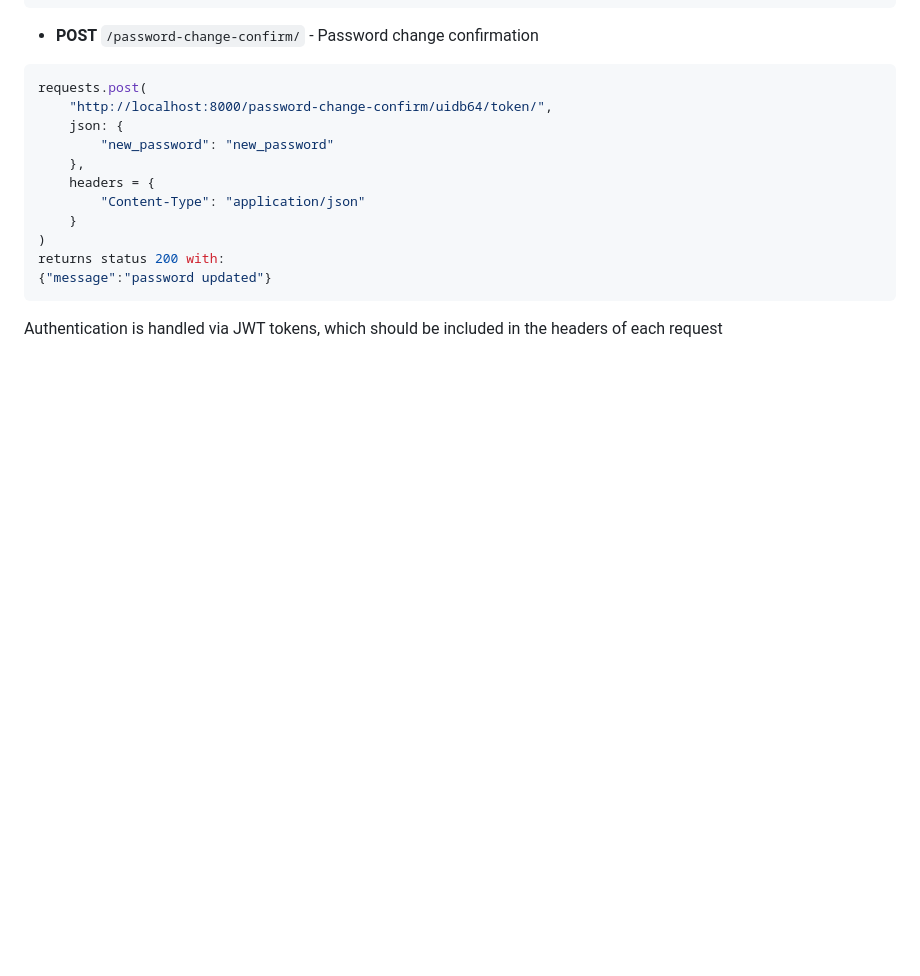
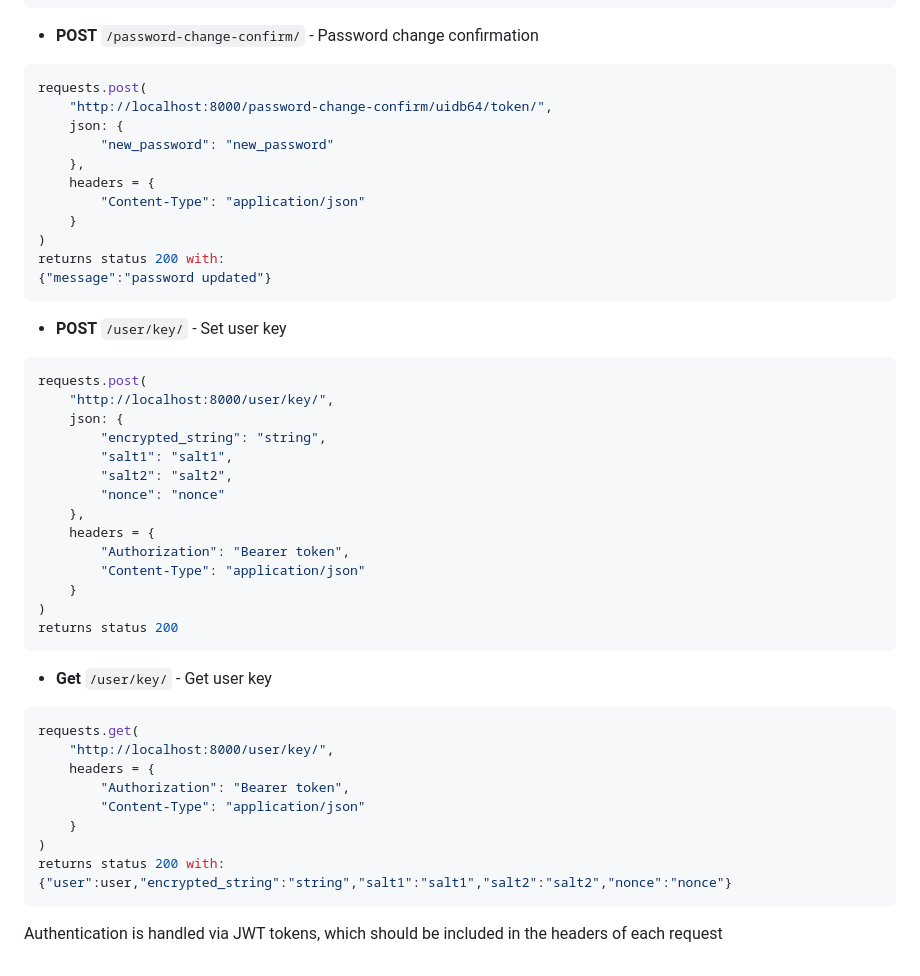
Before and after one commit to Mowhite29/Password-Vault, a Markdown page: backend/README.md, the part around the change. Drawn GitHub-style; blank space fills up the shorter version.

Commit message:
feat: updated api endpoints

````diff
--- a/backend/README.md
+++ b/backend/README.md
@@ -325,4 +325,37 @@ returns status 200 with:
 {"message":"password updated"}
 ```
 
+- **POST** `/user/key/` - Set user key
+
+```bash
+requests.post(
+    "http://localhost:8000/user/key/",
+    json: {
+        "encrypted_string": "string",
+        "salt1": "salt1",
+        "salt2": "salt2",
+        "nonce": "nonce"
+    },
+    headers = {
+        "Authorization": "Bearer token",
+        "Content-Type": "application/json"
+    }
+)
+returns status 200
+```
+
+- **Get** `/user/key/` - Get user key
+
+```bash
+requests.get(
+    "http://localhost:8000/user/key/",
+    headers = {
+        "Authorization": "Bearer token",
+        "Content-Type": "application/json"
+    }
+)
+returns status 200 with:
+{"user":user,"encrypted_string":"string","salt1":"salt1","salt2":"salt2","nonce":"nonce"}
+```
+
 Authentication is handled via JWT tokens, which should be included in the headers of each request
````
